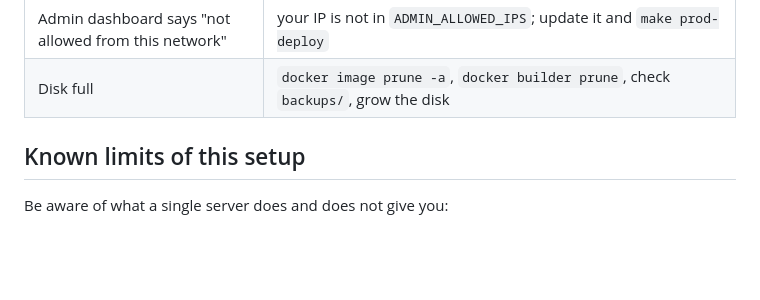
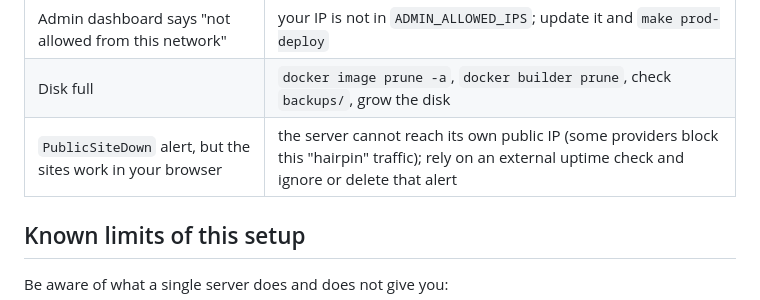
Before and after one commit to alakh8653/AlakhService, a Markdown page: docs/DEPLOYMENT.md, the part around the change. Drawn GitHub-style; blank space fills up the shorter version.

Commit message:
docs(deploy): troubleshooting note for hairpin-blocked public probes
Co-Authored-By: Claude Opus 5.5 <noreply@anthropic.com>
Claude-Session: https://claude.ai/code/session_01GJFERNMU4BnRseq4wD3ZF9

```diff
--- a/docs/DEPLOYMENT.md
+++ b/docs/DEPLOYMENT.md
@@ -556,6 +556,7 @@ info handled by Razorpay), and a privacy-policy URL. Promote to production when
 | No OTP SMS | Twilio not set, or DLT template/sender not approved; `make prod-logs S=auth_service` |
 | Admin dashboard says "not allowed from this network" | your IP is not in `ADMIN_ALLOWED_IPS`; update it and `make prod-deploy` |
 | Disk full | `docker image prune -a`, `docker builder prune`, check `backups/`, grow the disk |
+| `PublicSiteDown` alert, but the sites work in your browser | the server cannot reach its own public IP (some providers block this "hairpin" traffic); rely on an external uptime check and ignore or delete that alert |
 
 ## Known limits of this setup
 
```
